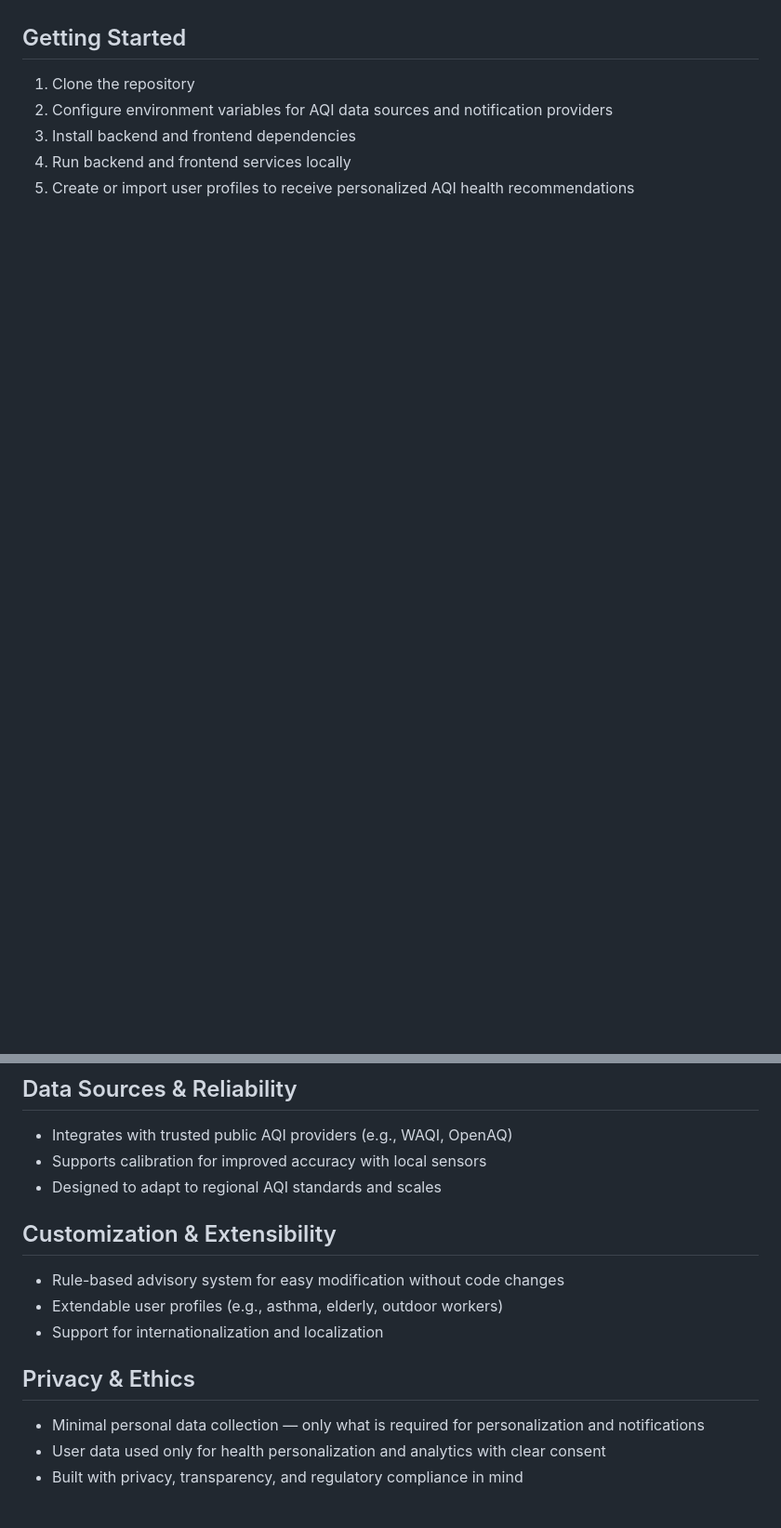
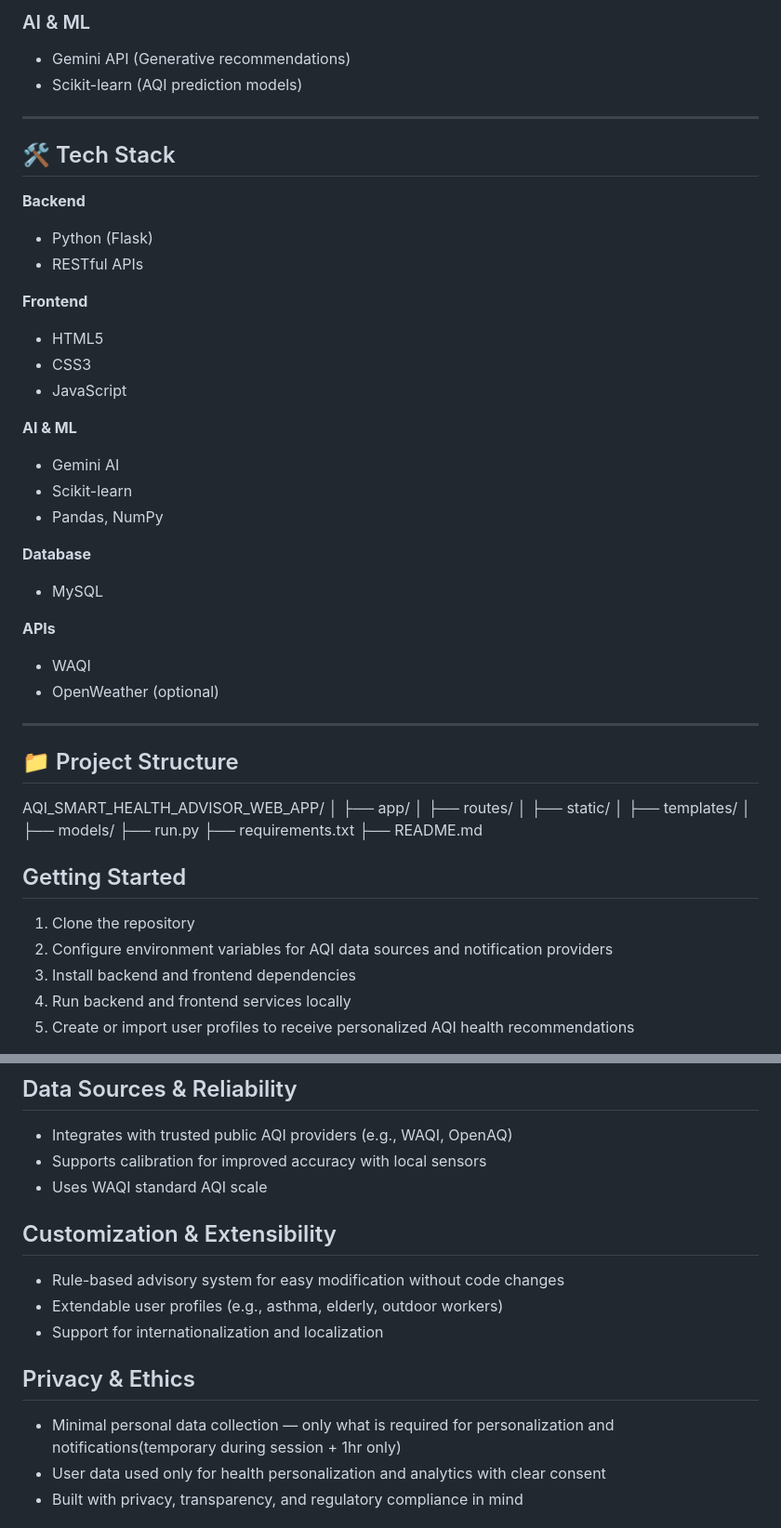
Before and after one commit to Prashant-Kumar-Codes/AQI-Smart-Health-Advisor, a Markdown page: README.md, 2 parts joined by grey strips. Shown at 93% size. Rendered like a GitHub page; blank space fills up the shorter version.

```diff
--- a/README.md
+++ b/README.md
@@ -49,3 +107,47 @@ All advisories are configurable and can include mask usage, indoor air quality t
+### AI & ML
+- Gemini API (Generative recommendations)
+- Scikit-learn (AQI prediction models)
+
+---
+
+## 🛠️ Tech Stack
+
+**Backend**
+- Python (Flask)
+- RESTful APIs
+
+**Frontend**
+- HTML5
+- CSS3
+- JavaScript
+
+**AI & ML**
+- Gemini AI
+- Scikit-learn
+- Pandas, NumPy
+
+**Database**
+- MySQL
+
+**APIs**
+- WAQI
+- OpenWeather (optional)
+
+---
+
+## 📁 Project Structure
+
+AQI_SMART_HEALTH_ADVISOR_WEB_APP/
+│
+├── app/
+│ ├── routes/
+│ ├── static/
+│ ├── templates/
+│
+├── models/
+├── run.py
+├── requirements.txt
+├── README.md
 
 ## Getting Started
 
@@ -59,7 +161,7 @@ All advisories are configurable and can include mask usage, indoor air quality t
 
 - Integrates with trusted public AQI providers (e.g., WAQI, OpenAQ)
 - Supports calibration for improved accuracy with local sensors
-- Designed to adapt to regional AQI standards and scales
+- Uses WAQI standard AQI scale
 
 ## Customization & Extensibility
 
@@ -69,7 +171,7 @@ All advisories are configurable and can include mask usage, indoor air quality t
 
 ## Privacy & Ethics
 
-- Minimal personal data collection — only what is required for personalization and notifications
+- Minimal personal data collection — only what is required for personalization and notifications(temporary during session + 1hr only)
 - User data used only for health personalization and analytics with clear consent
 - Built with privacy, transparency, and regulatory compliance in mind
 
```
Also changed, not shown: other parts of README.md (+94 -36 lines).
